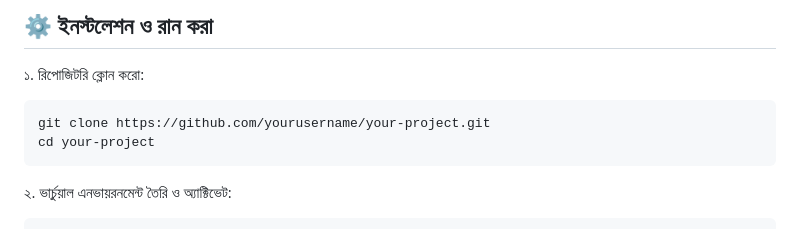
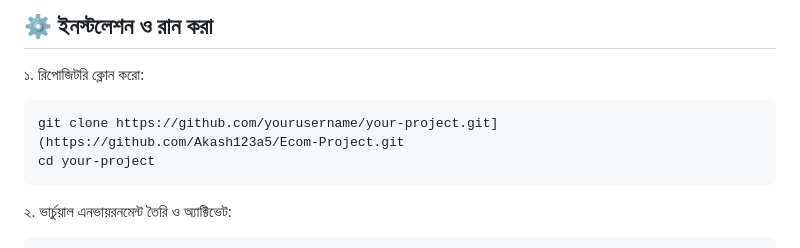
Before and after one commit to Akash123a5/Ecom-Project, a Markdown page: README.md, the part around the change. GitHub-like rendering.

````diff
--- a/README.md
+++ b/README.md
@@ -32,7 +32,7 @@
 ১. রিপোজিটরি ক্লোন করো:
 
 ```bash
-git clone https://github.com/yourusername/your-project.git
+git clone https://github.com/yourusername/your-project.git](https://github.com/Akash123a5/Ecom-Project.git
 cd your-project
 ```
 
````
